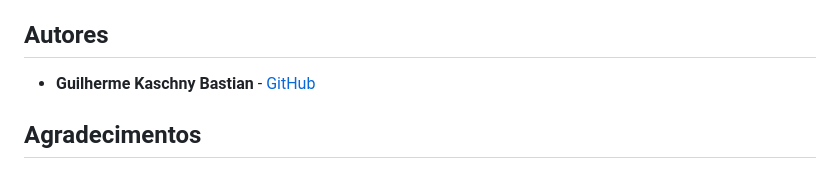
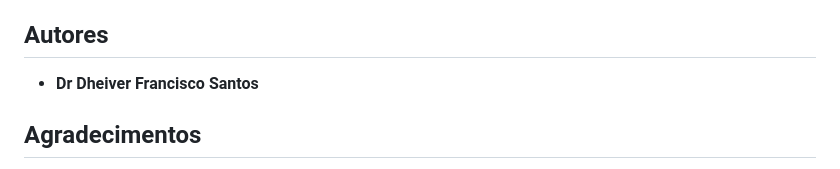
Before and after one commit to dheiver2/minha-honta-jus, a Markdown page: README.md, the part around the change. Rendered like a GitHub page.

```diff
--- a/README.md
+++ b/README.md
@@ -115,7 +115,7 @@ Este projeto está sob a licença MIT. Veja o arquivo [LICENSE](LICENSE) para ma
 
 ## Autores
 
-- **Guilherme Kaschny Bastian** - [GitHub](https://github.com/seu-usuario)
+- **Dr Dheiver Francisco Santos**
 
 ## Agradecimentos
 
```
